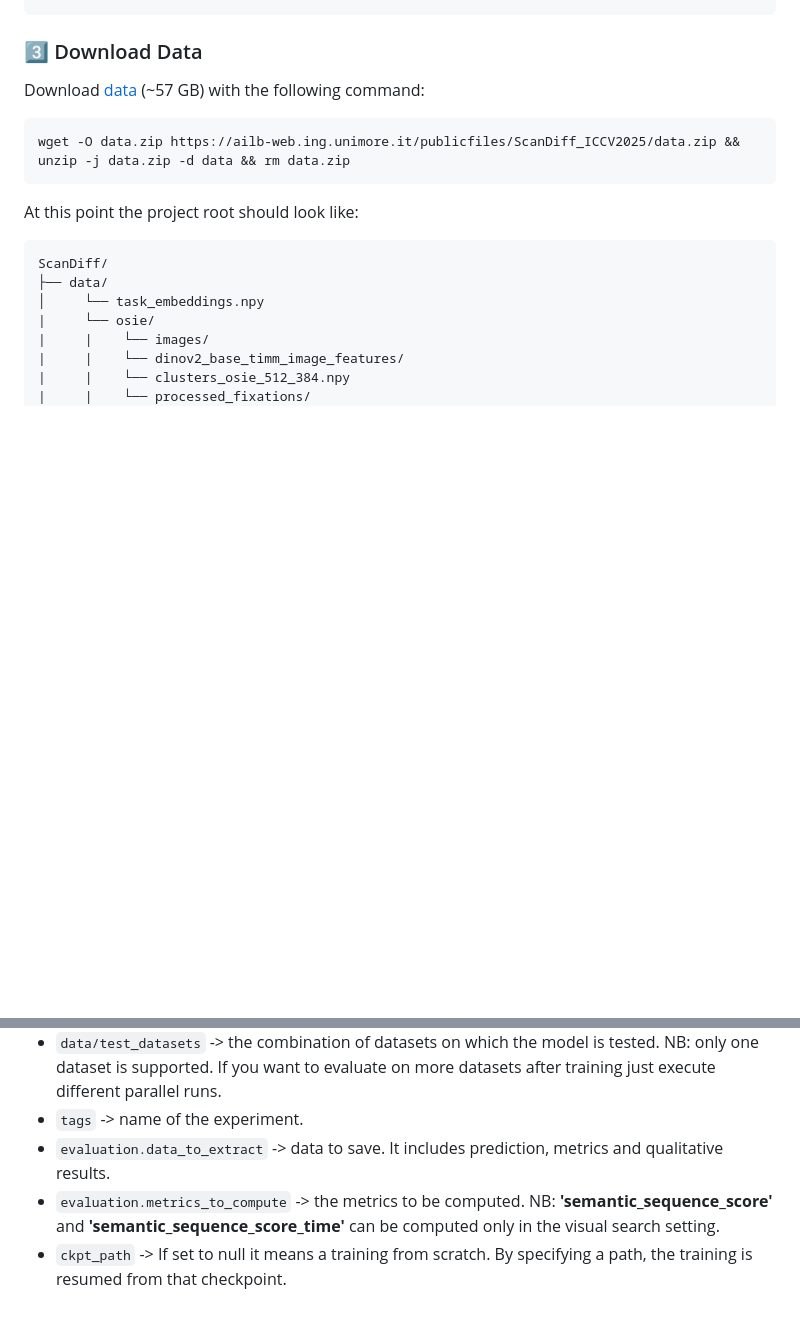
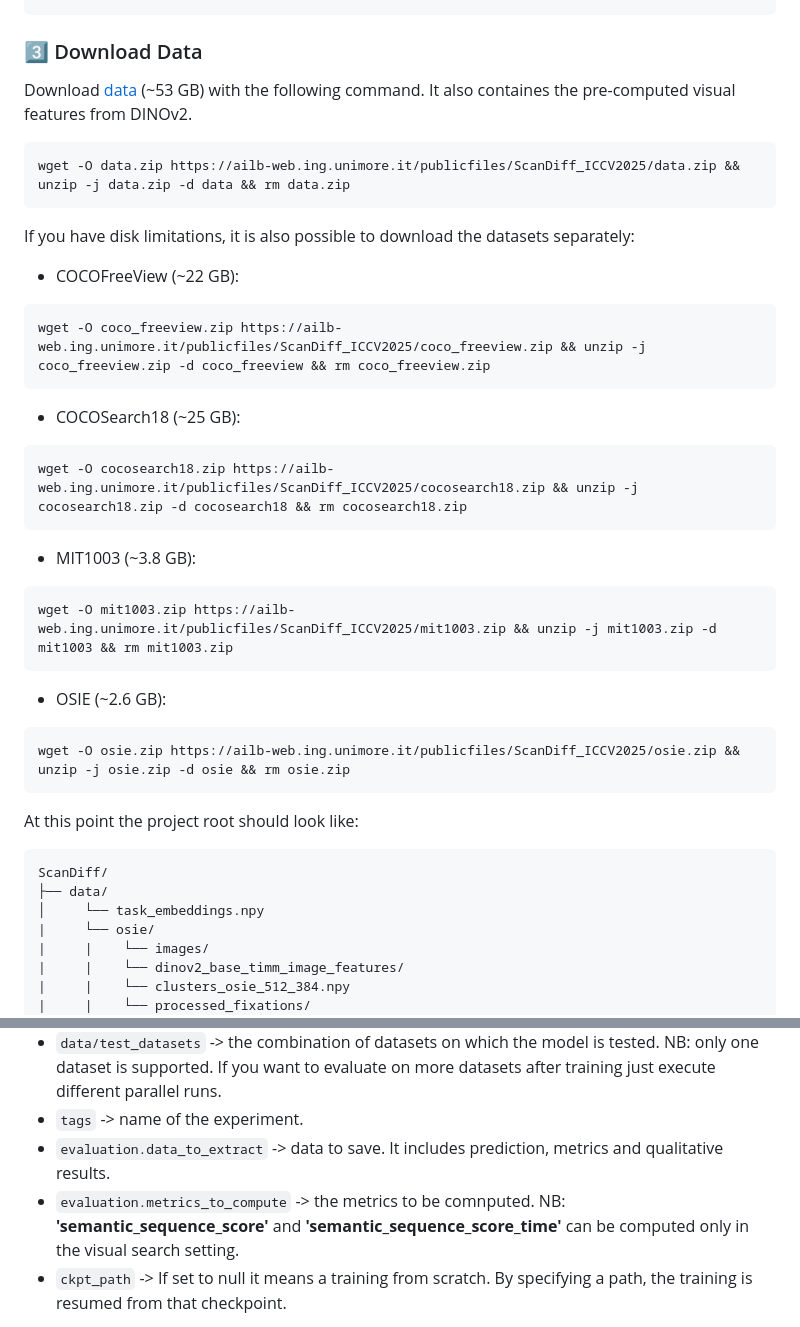
Before and after one commit to aimagelab/ScanDiff, a Markdown page: README.md, 2 parts joined by grey strips. Rendered like a GitHub page; blank space fills up the shorter version.

````diff
--- a/README.md
+++ b/README.md
@@ -61,9 +61,27 @@ Download freeviewing and visual search [checkpoints](https://ailb-web.ing.unimor
 wget -O checkpoints.zip https://ailb-web.ing.unimore.it/publicfiles/ScanDiff_ICCV2025/checkpoints.zip && unzip -j checkpoints.zip -d checkpoints && rm checkpoints.zip
 ```
 ### 3️⃣ Download Data
-Download [data](https://ailb-web.ing.unimore.it/publicfiles/ScanDiff_ICCV2025/data.zip) (~57 GB) with the following command:
+Download [data](https://ailb-web.ing.unimore.it/publicfiles/ScanDiff_ICCV2025/data.zip) (~53 GB) with the following command. It also containes the pre-computed visual features from DINOv2.
 ```bash
 wget -O data.zip https://ailb-web.ing.unimore.it/publicfiles/ScanDiff_ICCV2025/data.zip && unzip -j data.zip -d data && rm data.zip
+```
+If you have disk limitations, it is also possible to download the datasets separately:
+
+- COCOFreeView (~22 GB):
+```bash
+wget -O coco_freeview.zip https://ailb-web.ing.unimore.it/publicfiles/ScanDiff_ICCV2025/coco_freeview.zip && unzip -j coco_freeview.zip -d coco_freeview && rm coco_freeview.zip
+```
+- COCOSearch18 (~25 GB):
+```bash
+wget -O cocosearch18.zip https://ailb-web.ing.unimore.it/publicfiles/ScanDiff_ICCV2025/cocosearch18.zip && unzip -j cocosearch18.zip -d cocosearch18 && rm cocosearch18.zip
+```
+- MIT1003 (~3.8 GB):
+```bash
+wget -O mit1003.zip https://ailb-web.ing.unimore.it/publicfiles/ScanDiff_ICCV2025/mit1003.zip && unzip -j mit1003.zip -d mit1003 && rm mit1003.zip
+```
+- OSIE (~2.6 GB):
+```bash
+wget -O osie.zip https://ailb-web.ing.unimore.it/publicfiles/ScanDiff_ICCV2025/osie.zip && unzip -j osie.zip -d osie && rm osie.zip
 ```
 
 At this point the project root should look like:
@@ -135,7 +153,7 @@
 - ```data/test_datasets``` -> the combination of datasets on which the model is tested. NB: only one dataset is supported. If you want to evaluate on more datasets after training just execute different parallel runs.
 - ```tags``` -> name of the experiment.
 - ```evaluation.data_to_extract``` -> data to save. It includes prediction, metrics and qualitative results.
-- ```evaluation.metrics_to_compute``` -> the metrics to be computed. NB: **'semantic_sequence_score'** and **'semantic_sequence_score_time'** can be computed only in the visual search setting.
+- ```evaluation.metrics_to_compute``` -> the metrics to be comnputed. NB: **'semantic_sequence_score'** and **'semantic_sequence_score_time'** can be computed only in the visual search setting.
 - ```ckpt_path``` -> If set to null it means a training from scratch. By specifying a path, the training is resumed from that checkpoint.
 
 The default configuration trains the model in the freeviewing setting. To train it for the visual search task, you need to specify the correct training, validation and test datasets.
````
Also changed, not shown: other parts of README.md (+1 -1 lines).
